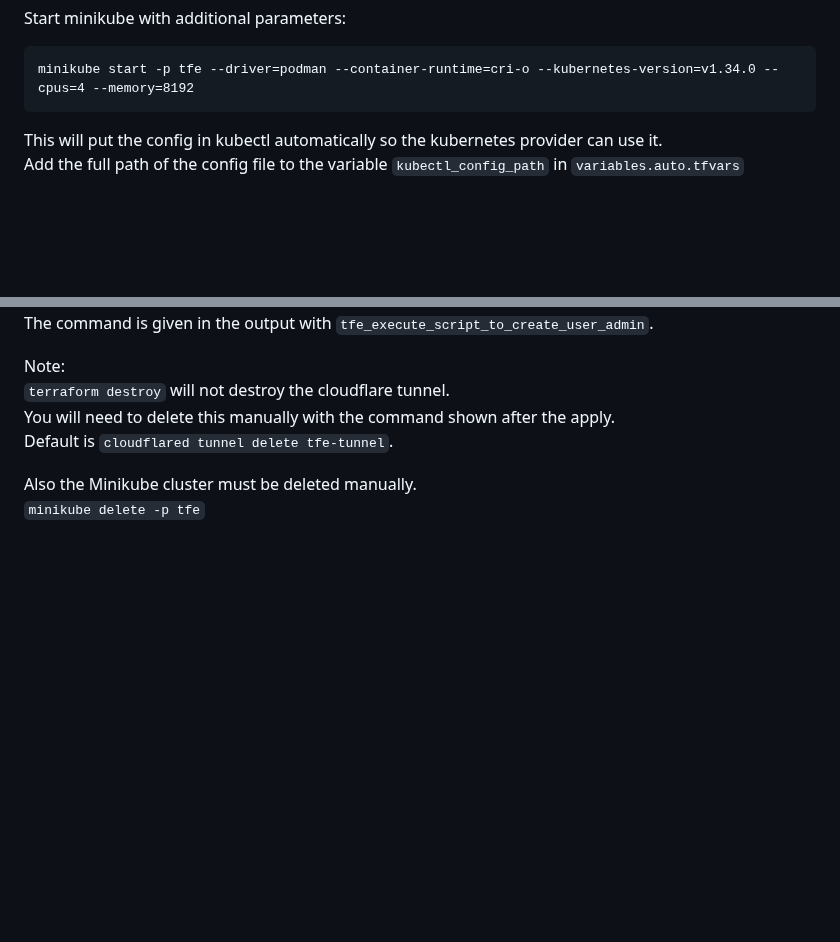
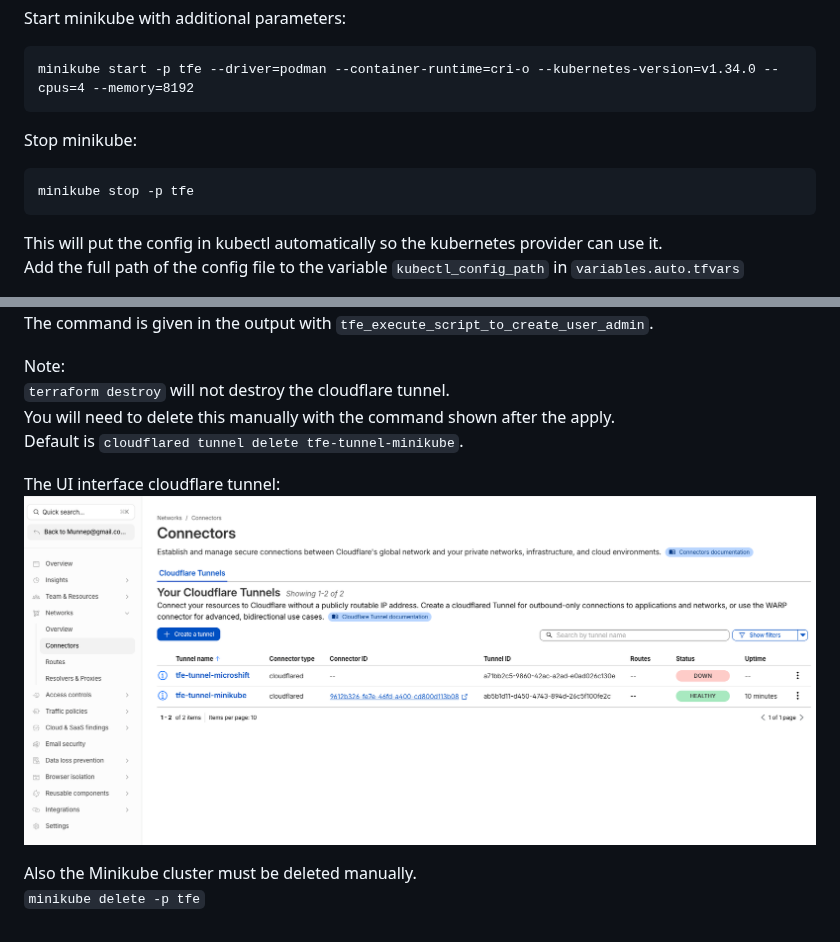
Before and after one commit to munnep/tfe_fdo_minikube, a Markdown page: README.md, 2 parts joined by grey strips. GitHub-like rendering; pictures changed too: media/2026-01-23-13-01-37.png (added); blank space fills up the shorter version.

````diff
--- a/README.md
+++ b/README.md
@@ -73,6 +73,11 @@ minikube config set driver podman
 Start minikube with additional parameters:
 ```
 minikube start -p tfe --driver=podman --container-runtime=cri-o --kubernetes-version=v1.34.0 --cpus=4 --memory=8192
+```
+
+Stop minikube:
+```
+minikube stop -p tfe
 ```
 
 This will put the config in kubectl automatically so the kubernetes provider can use it.
@@ -154,7 +159,10 @@ The command is given in the output with `tfe_execute_script_to_create_user_admin
 Note:
 `terraform destroy` will not destroy the cloudflare tunnel.
 You will need to delete this manually with the command shown after the apply.
-Default is `cloudflared tunnel delete tfe-tunnel`.
+Default is `cloudflared tunnel delete tfe-tunnel-minikube`.
+
+The UI interface cloudflare tunnel:
+![](media/2026-01-23-13-01-37.png)
 
 Also the Minikube cluster must be deleted manually.
 `minikube delete -p tfe`
````
Also changed, not shown: 9 other files.
